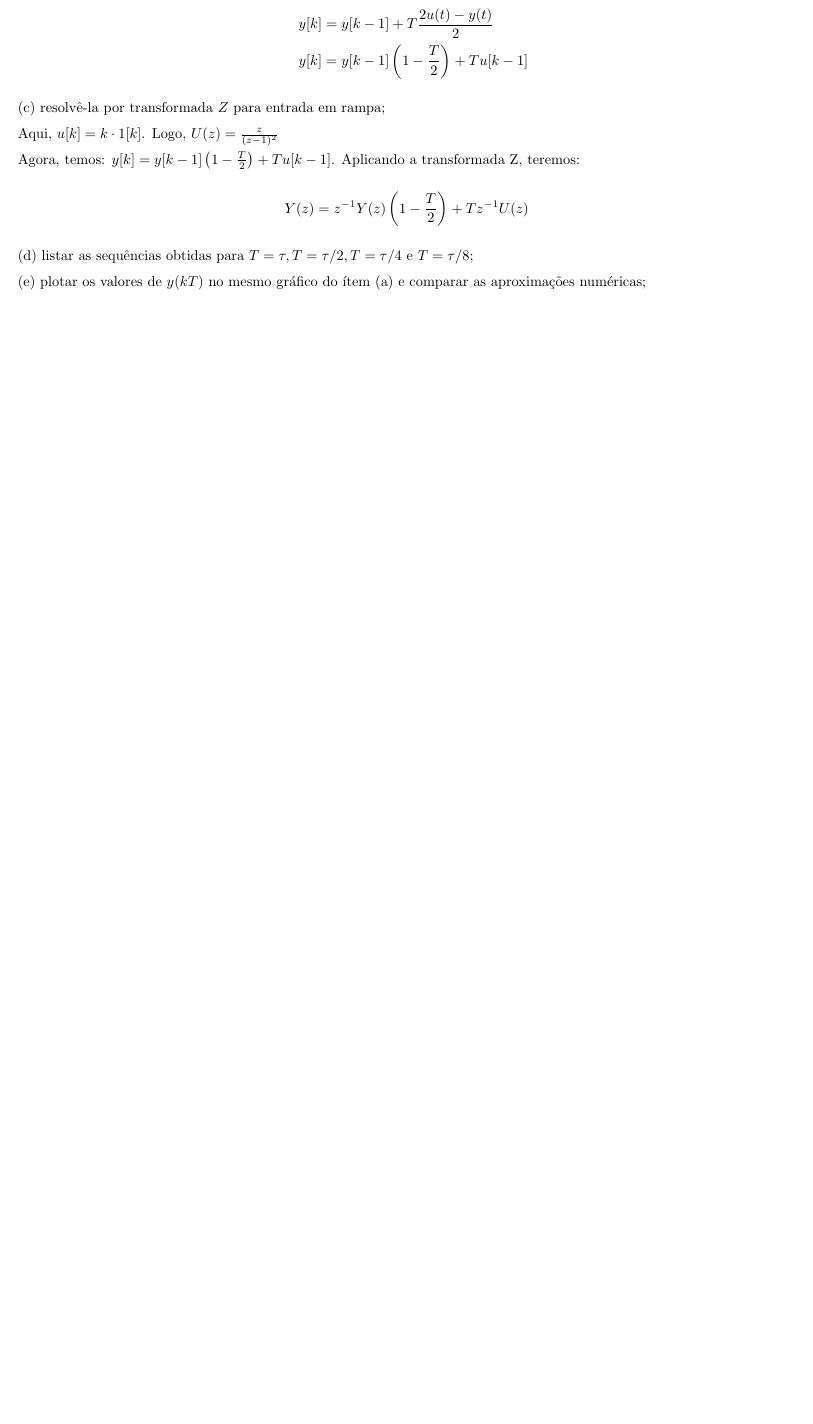
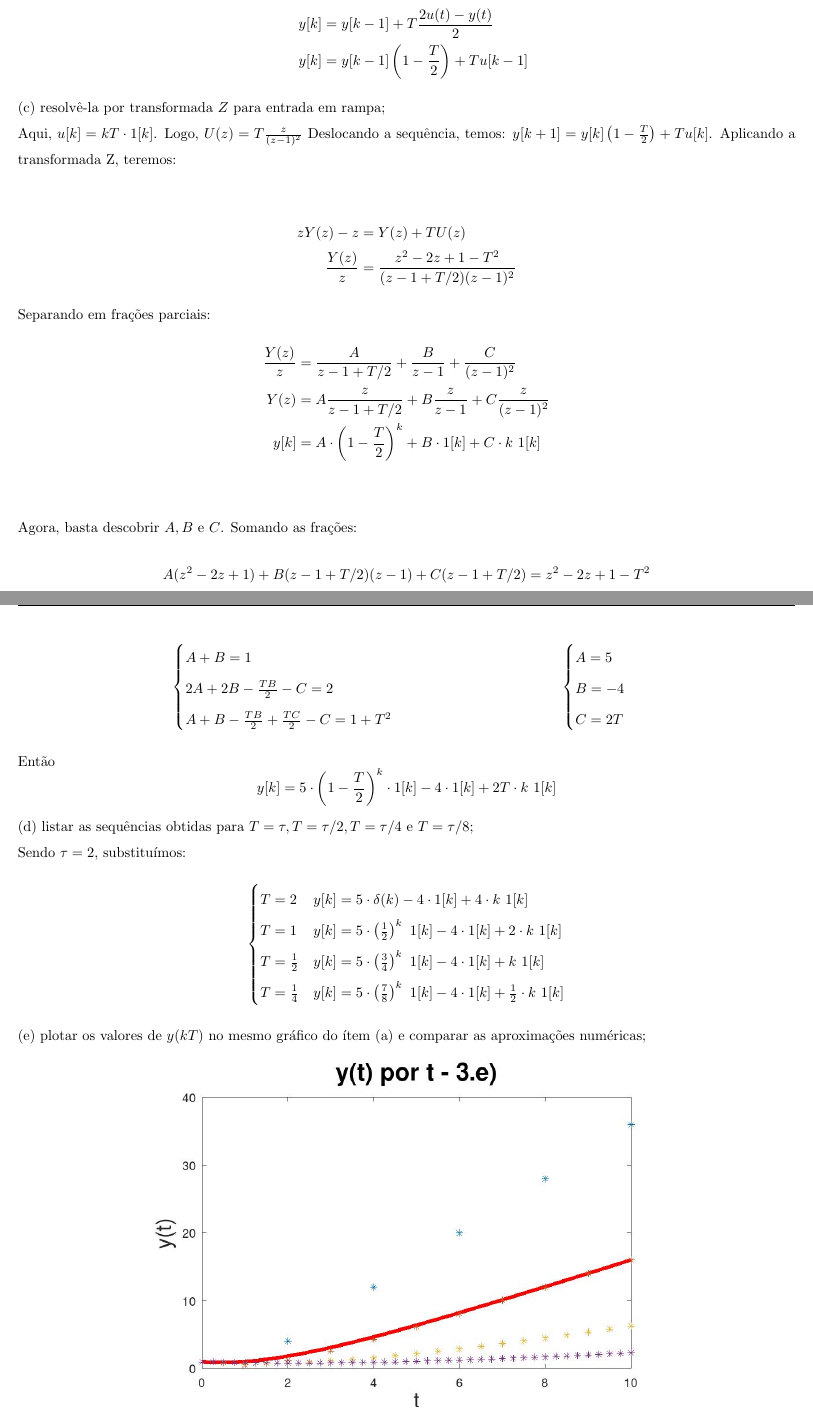
Before and after one commit to mhscardoso/Sig.Sistems, a LaTeX document (Trabalho 5/Trabalho5.tex): part of page 8 of 11 before the commit and two parts of pages 8 and 9 of 12 after it, the two joined at a grey line, cut so that both start at the same text, the shorter picture padded with empty space. Compiled offline with pdfLaTeX.

Commit message:
Question 3, but (f)

```diff
--- a/Trabalho 5/Trabalho5.tex
+++ b/Trabalho 5/Trabalho5.tex
@@ -337,16 +337,59 @@ Tendo $a(t)$, fazemos:
 
 (c) resolvê-la por transformada $Z$ para entrada em rampa;
 
-Aqui, $u[k] = k \cdot 1[k]$. Logo, $U(z) = \frac{z}{(z - 1)^2}$
+Aqui, $u[k] = kT \cdot 1[k]$. Logo, $U(z) = T\frac{z}{(z - 1)^2}$
+Deslocando a sequência, temos: $y[k + 1] = y[k] \left(1 - \frac{T}{2}\right) + Tu[k]$. Aplicando a transformada Z, teremos:
 
-Agora, temos: $y[k] = y[k - 1] \left(1 - \frac{T}{2}\right) + Tu[k - 1]$. Aplicando a transformada Z, teremos:
 \begin{align*}
-    Y(z) = z^{-1}Y(z) \left(1 - \frac{T}{2}\right) + Tz^{-1}U(z)
+    zY(z) - z &= Y(z) + T U(z)\\
+    \frac{Y(z)}{z} &= \frac{z^2 -2z + 1 - T^2}{(z - 1 + T/2)(z-1)^2}
 \end{align*}
+
+Separando em frações parciais:
+\begin{align*}
+    \frac{Y(z)}{z} &= \frac{A}{z - 1 + T/2} + \frac{B}{z - 1} + \frac{C}{(z - 1)^2}\\
+    Y(z) &= A\frac{z}{z - 1 + T/2} + B\frac{z}{z - 1} + C\frac{z}{(z - 1)^2}\\
+    y[k] &= A \cdot \left(1 - \frac{T}{2}\right)^k + B \cdot 1[k] + C \cdot k\ 1[k]\\
+\end{align*}
+
+Agora, basta descobrir $A, B$ e $C$. Somando as frações:
+\[A (z^2 - 2z + 1) + B (z - 1 + T/2)(z - 1) + C (z - 1 + T/2) = z^2 -2z + 1 - T^2\\\]
+\begin{align*}
+    \begin{cases}
+        A + B = 1\\
+        2A + 2B - \frac{TB}{2} - C = 2\\
+        A + B - \frac{TB}{2} + \frac{TC}{2} - C = 1 + T^2
+    \end{cases}
+    & &
+    \begin{cases}
+        A = 5\\
+        B = -4\\
+        C = 2T
+    \end{cases}
+\end{align*}
+
+Então
+\[y[k] = 5 \cdot \left(1 - \frac{T}{2}\right)^k \cdot 1[k] - 4 \cdot 1[k] + 2T \cdot k\ 1[k]\]
 
 (d) listar as sequências obtidas para $T = \tau, T = \tau / 2, T = \tau / 4 \text{ e } T = \tau / 8$;
 
+Sendo $\tau = 2$, substituímos:
+\begin{align*}
+    \begin{cases}
+        T = 2 & y[k] = 5 \cdot \delta(k) - 4 \cdot 1[k] + 4 \cdot k\ 1[k]\\
+        T = 1 & y[k] = 5 \cdot \left(\frac{1}{2}\right)^k \ 1[k] - 4 \cdot 1[k] + 2 \cdot k\ 1[k]\\
+        T = \frac{1}{2} & y[k] = 5 \cdot \left(\frac{3}{4}\right)^k \ 1[k] - 4 \cdot 1[k] + k\ 1[k]\\
+        T = \frac{1}{4} & y[k] = 5 \cdot \left(\frac{7}{8}\right)^k \ 1[k] - 4 \cdot 1[k] + \frac{1}{2} \cdot k\ 1[k]
+    \end{cases}
+\end{align*}
+
 (e) plotar os valores de $y(kT)$ no mesmo gráfico do ítem (a) e comparar as aproximações numéricas;
+
+\begin{figure}[h]
+    \includegraphics[scale=0.4]{questao3e.jpg}
+    \centering
+\end{figure}
+$y(t)$ em vermelho -- $T = 2$ em azul -- $T = 1$ em laranja -- $T = 1/2$ em amarelo -- $T = 1/4$ em roxo.
 
 (f) repetir (b), (c), (d) e (e) para Newton.
 
```
Also changed, not shown: Trabalho 5/Trabalho5.pdf, Trabalho 5/images/questao3e.jpg (added), 2 other files.
